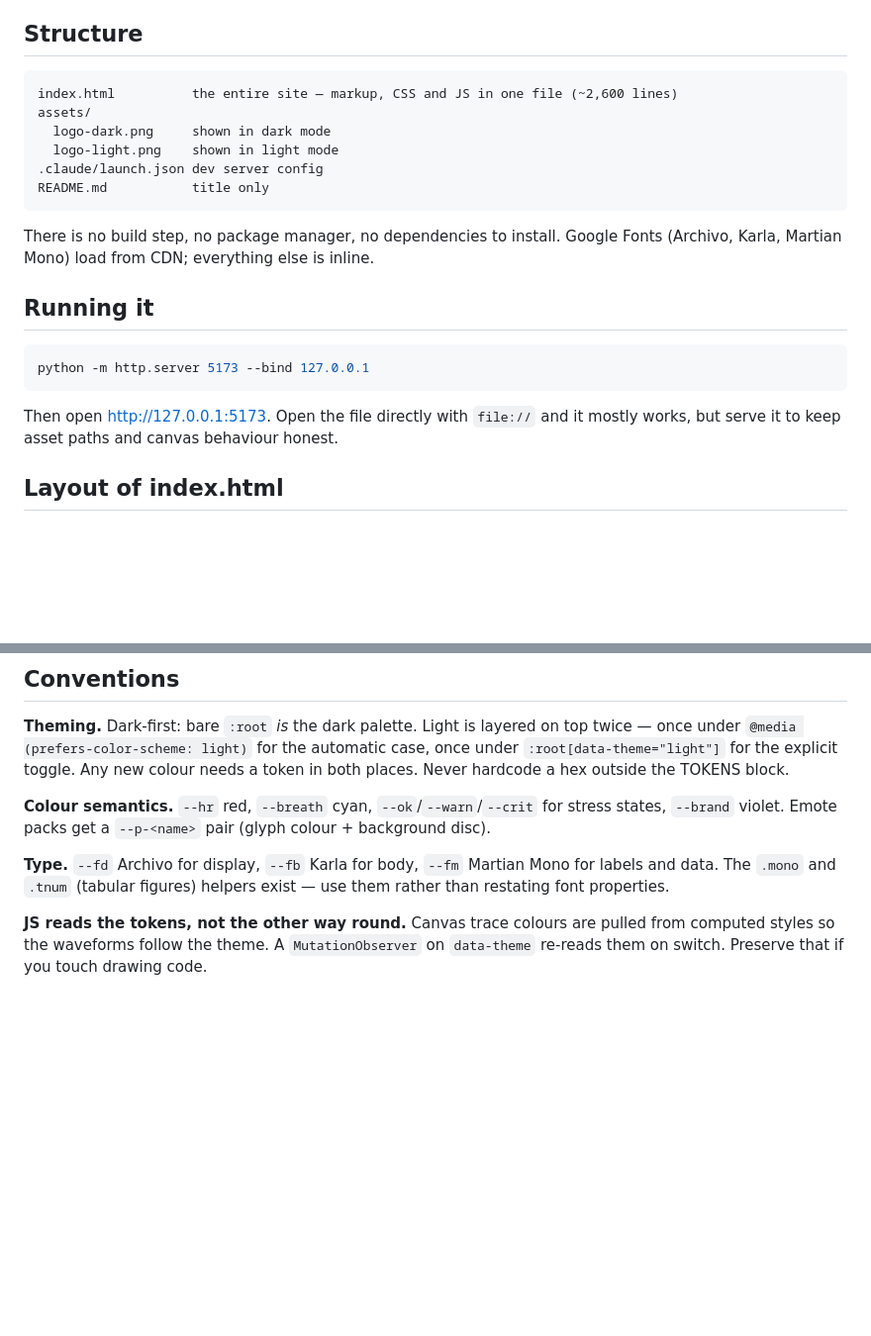
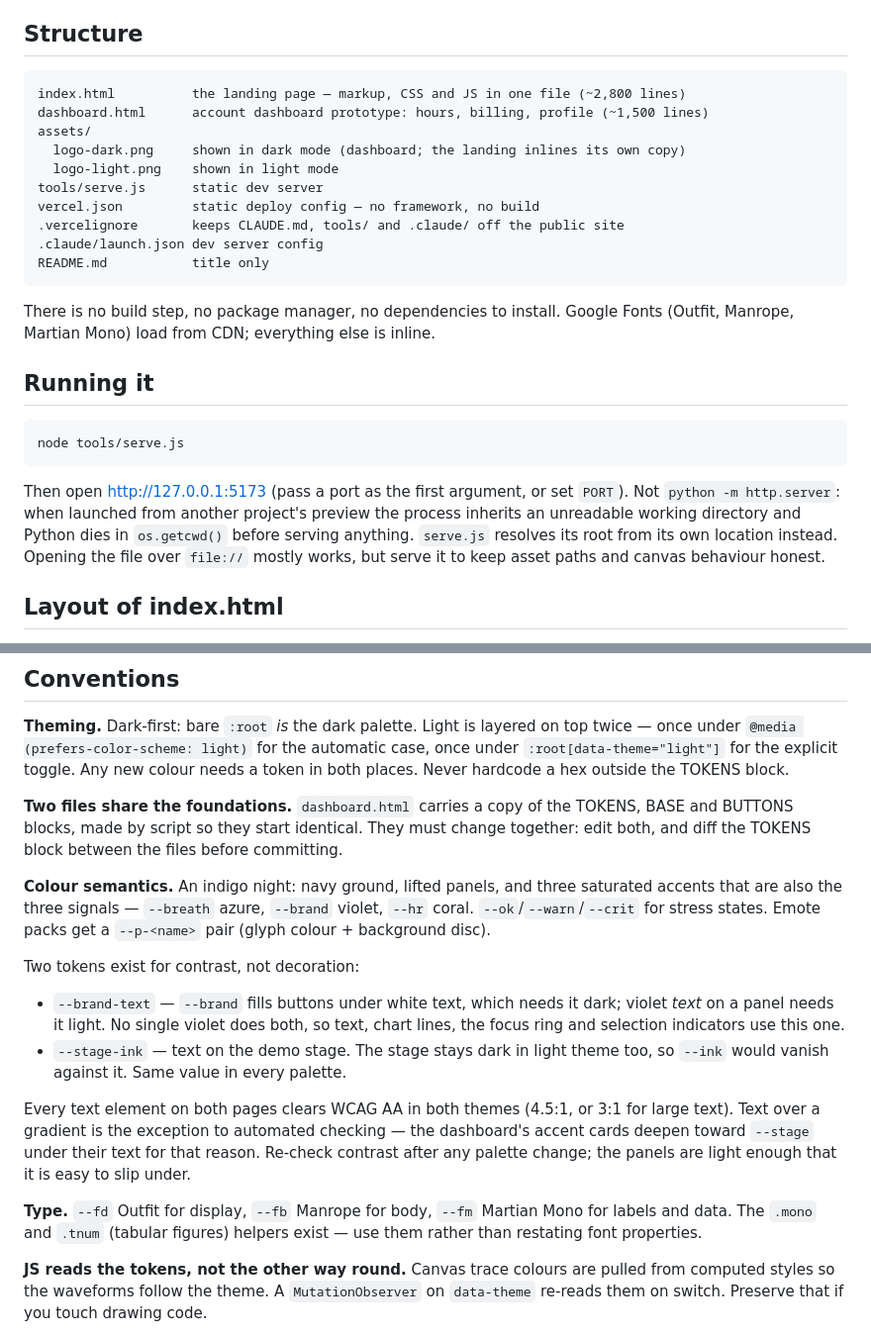
Before and after one commit to tekaya-oussama/streamemote-landing, a Markdown page: CLAUDE.md, 2 parts joined by grey strips. Shown at 99% size. Drawn GitHub-style; blank space fills up the shorter version.

Commit message:
Document the new palette, contrast tokens and dev server
The type, colour and structure sections described the previous design, and
the run command was wrong: python -m http.server dies on this machine before
serving anything, which is why tools/serve.js exists. Adds the dashboard to the
structure, the rule that its copied blocks must change with index.html's, and
what --brand-text and --stage-ink are for.

Co-Authored-By: Claude Opus 5.5 <noreply@anthropic.com>

````diff
--- a/CLAUDE.md
+++ b/CLAUDE.md
@@ -14,25 +14,33 @@ API. Everything on the page is a simulation for demo purposes.
 ## Structure
 
 ```
-index.html          the entire site — markup, CSS and JS in one file (~2,600 lines)
+index.html          the landing page — markup, CSS and JS in one file (~2,800 lines)
+dashboard.html      account dashboard prototype: hours, billing, profile (~1,500 lines)
 assets/
-  logo-dark.png     shown in dark mode
+  logo-dark.png     shown in dark mode (dashboard; the landing inlines its own copy)
   logo-light.png    shown in light mode
+tools/serve.js      static dev server
+vercel.json         static deploy config — no framework, no build
+.vercelignore       keeps CLAUDE.md, tools/ and .claude/ off the public site
 .claude/launch.json dev server config
 README.md           title only
 ```
 
 There is no build step, no package manager, no dependencies to install. Google
-Fonts (Archivo, Karla, Martian Mono) load from CDN; everything else is inline.
+Fonts (Outfit, Manrope, Martian Mono) load from CDN; everything else is inline.
 
 ## Running it
 
 ```bash
-python -m http.server 5173 --bind 127.0.0.1
+node tools/serve.js
 ```
 
-Then open http://127.0.0.1:5173. Open the file directly with `file://` and it
-mostly works, but serve it to keep asset paths and canvas behaviour honest.
+Then open http://127.0.0.1:5173 (pass a port as the first argument, or set
+`PORT`). Not `python -m http.server`: when launched from another project's
+preview the process inherits an unreadable working directory and Python dies
+in `os.getcwd()` before serving anything. `serve.js` resolves its root from its
+own location instead. Opening the file over `file://` mostly works, but serve
+it to keep asset paths and canvas behaviour honest.
 
 ## Layout of index.html
 
@@ -76,12 +84,32 @@ case, once under `:root[data-theme="light"]` for the explicit toggle. Any new
 colour needs a token in both places. Never hardcode a hex outside the TOKENS
 block.
 
-**Colour semantics.** `--hr` red, `--breath` cyan, `--ok`/`--warn`/`--crit` for
-stress states, `--brand` violet. Emote packs get a `--p-<name>` pair (glyph
-colour + background disc).
+**Two files share the foundations.** `dashboard.html` carries a copy of the
+TOKENS, BASE and BUTTONS blocks, made by script so they start identical. They
+must change together: edit both, and diff the TOKENS block between the files
+before committing.
 
-**Type.** `--fd` Archivo for display, `--fb` Karla for body, `--fm` Martian Mono
-for labels and data. The `.mono` and `.tnum` (tabular figures) helpers exist —
+**Colour semantics.** An indigo night: navy ground, lifted panels, and three
+saturated accents that are also the three signals — `--breath` azure,
+`--brand` violet, `--hr` coral. `--ok`/`--warn`/`--crit` for stress states.
+Emote packs get a `--p-<name>` pair (glyph colour + background disc).
+
+Two tokens exist for contrast, not decoration:
+
+- `--brand-text` — `--brand` fills buttons under white text, which needs it
+  dark; violet *text* on a panel needs it light. No single violet does both, so
+  text, chart lines, the focus ring and selection indicators use this one.
+- `--stage-ink` — text on the demo stage. The stage stays dark in light theme
+  too, so `--ink` would vanish against it. Same value in every palette.
+
+Every text element on both pages clears WCAG AA in both themes (4.5:1, or 3:1
+for large text). Text over a gradient is the exception to automated checking —
+the dashboard's accent cards deepen toward `--stage` under their text for that
+reason. Re-check contrast after any palette change; the panels are light
+enough that it is easy to slip under.
+
+**Type.** `--fd` Outfit for display, `--fb` Manrope for body, `--fm` Martian
+Mono for labels and data. The `.mono` and `.tnum` (tabular figures) helpers exist —
 use them rather than restating font properties.
 
 **JS reads the tokens, not the other way round.** Canvas trace colours are pulled
````
